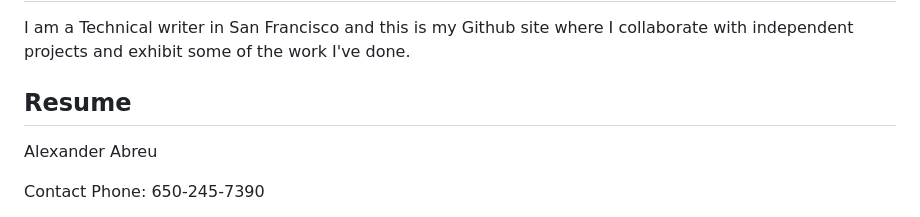
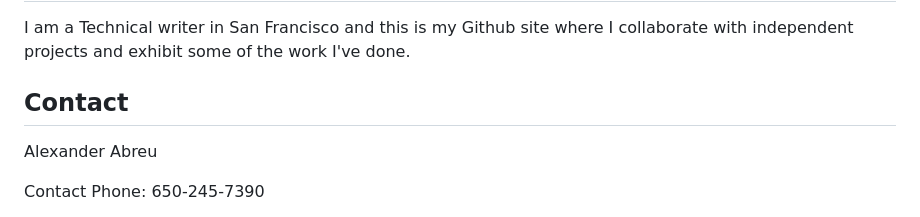
Before and after one commit to aeabreu/java-site, a Markdown page: RESUME.md, the part around the change. Drawn GitHub-style.

Commit message:
Update RESUME.md
Contact header

```diff
--- a/RESUME.md
+++ b/RESUME.md
@@ -2,7 +2,7 @@
 
 I am a Technical writer in San Francisco and this is my Github site where I collaborate with independent projects and exhibit some of the work I've done.
 
-## Resume
+## Contact
 
 Alexander Abreu
 
```
